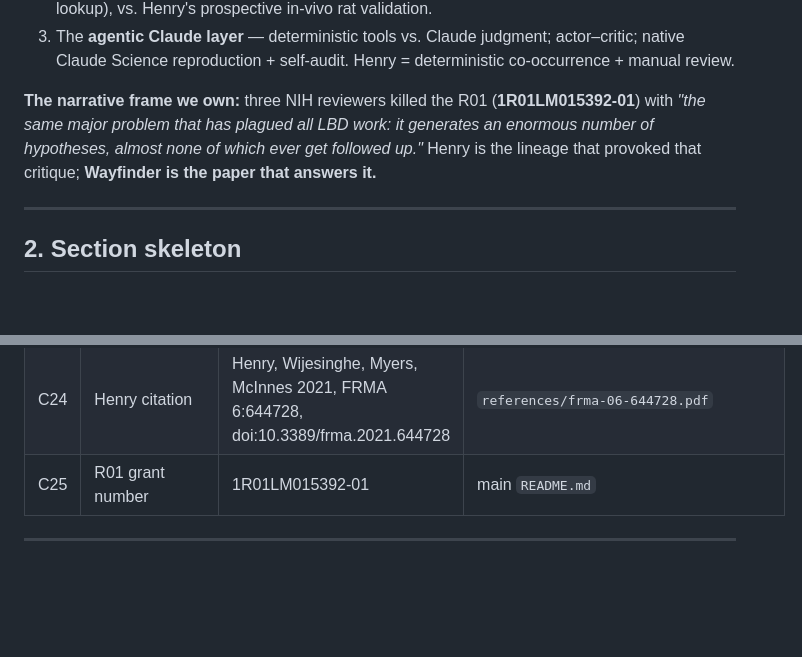
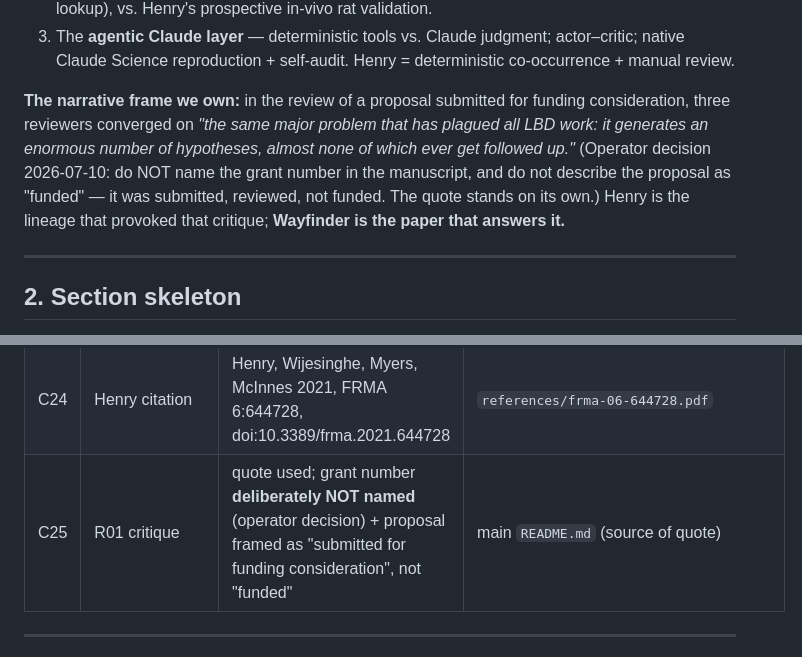
Before and after one commit to dayanjan/wayfinder, a Markdown page: docs/manuscript/OUTLINE.md, 2 parts joined by grey strips. GitHub-like rendering; blank space fills up the shorter version.

Commit message:
manuscript: fold in operator edits + 4 polishes (sec 1/3) + grant-framing decision
- NAB2 sentence sharpened to separate the two data layers: perturbation
  (RNA-seq) supports the Th1/Th2-regulator claim; the atopic-eczema link is a
  genetic-association nomination (GWAS-based disease label), not an expression
  claim. Resolves the operator's inline question.
- Operator edits kept: added Cheng 2020 in-vivo citation; softened R01 framing
  to 'a proposal submitted for funding consideration' (not funded); grant
  number deliberately not named (synced to outline C25 + narrative-frame line).
- Smoothed 3 seams: floods-gap verb, 'the Wayfinder approach', and the no-API
  sentence (kept the operator's floods callback, cleaned grammar).

Co-Authored-By: Claude Opus 4.8 (1M context) <noreply@anthropic.com>

```diff
--- a/docs/manuscript/OUTLINE.md
+++ b/docs/manuscript/OUTLINE.md
@@ -79,10 +79,12 @@ calibrated language; the human-in-the-loop philosophy ("the tool sparks; the hum
 3. The **agentic Claude layer** — deterministic tools vs. Claude judgment; actor–critic; native
    Claude Science reproduction + self-audit. Henry = deterministic co-occurrence + manual review.
 
-**The narrative frame we own:** three NIH reviewers killed the R01 (**1R01LM015392-01**) with
-*"the same major problem that has plagued all LBD work: it generates an enormous number of
-hypotheses, almost none of which ever get followed up."* Henry is the lineage that provoked that
-critique; **Wayfinder is the paper that answers it.**
+**The narrative frame we own:** in the review of a proposal submitted for funding consideration, three
+reviewers converged on *"the same major problem that has plagued all LBD work: it generates an enormous
+number of hypotheses, almost none of which ever get followed up."* (Operator decision 2026-07-10: do NOT
+name the grant number in the manuscript, and do not describe the proposal as "funded" — it was submitted,
+reviewed, not funded. The quote stands on its own.) Henry is the lineage that provoked that critique;
+**Wayfinder is the paper that answers it.**
 
 ---
 
@@ -282,7 +284,7 @@ Stage-1 artifact (it is provenance; hand-editing would corrupt the "this is what
 | C22 | Dataset attribution + title | **Zhu, Dann, Yan, … Marson** (Gladstone/UCSF), bioRxiv/openRxiv 2025 · title *"Genome-scale perturb-seq in primary human CD4+ T cells maps context-specific regulators of T cell programs and human immune traits"* | Crossref (verified 2026-07-10); `references/README.md` |
 | C23 | Dataset DOI — ✅ **RESOLVED** | **`10.64898/2025.12.23.696273`** (Crossref-registered, bioRxiv/openRxiv prefix). The `10.1101/…` form is NOT registered (404). `references/README.md` corrected 2026-07-10. | Crossref API |
 | C24 | Henry citation | Henry, Wijesinghe, Myers, McInnes 2021, FRMA 6:644728, doi:10.3389/frma.2021.644728 | `references/frma-06-644728.pdf` |
-| C25 | R01 grant number | 1R01LM015392-01 | main `README.md` |
+| C25 | R01 critique | quote used; grant number **deliberately NOT named** (operator decision) + proposal framed as "submitted for funding consideration", not "funded" | main `README.md` (source of quote) |
 
 ---
 
```
Also changed, not shown: 2 other files.
